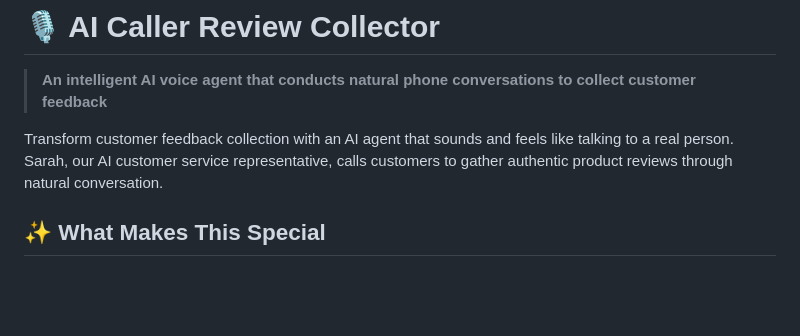
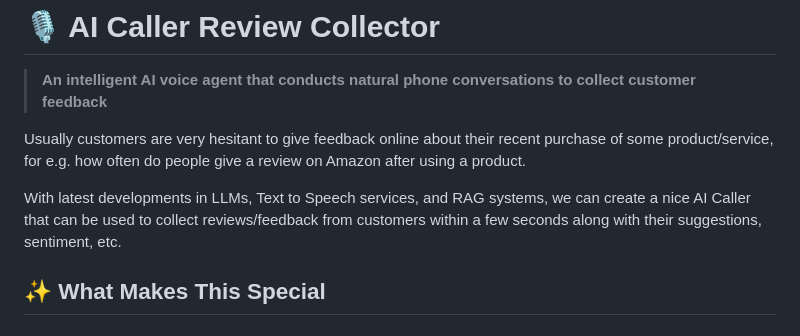
Before and after one commit to jaibhasin/AI-Caller-Review-Collector, a Markdown page: README.md, the part around the change. Drawn GitHub-style; blank space fills up the shorter version.

```diff
--- a/README.md
+++ b/README.md
@@ -2,7 +2,9 @@
 
 > **An intelligent AI voice agent that conducts natural phone conversations to collect customer feedback**
 
-Transform customer feedback collection with an AI agent that sounds and feels like talking to a real person. Sarah, our AI customer service representative, calls customers to gather authentic product reviews through natural conversation.
+Usually customers are very hesitant to give feedback online about their recent purchase of some product/service, for e.g. how often do people give a review on Amazon after using a product.
+
+With latest developments in LLMs, Text to Speech services, and RAG systems, we can create a nice AI Caller that can be used to collect reviews/feedback from customers within a few seconds along with their suggestions, sentiment, etc.
 
 ## ✨ What Makes This Special
 
```
